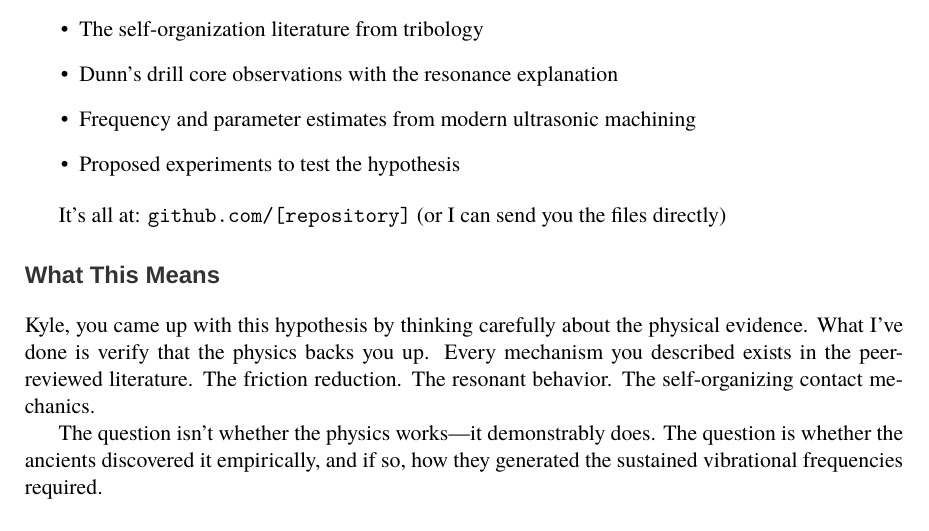
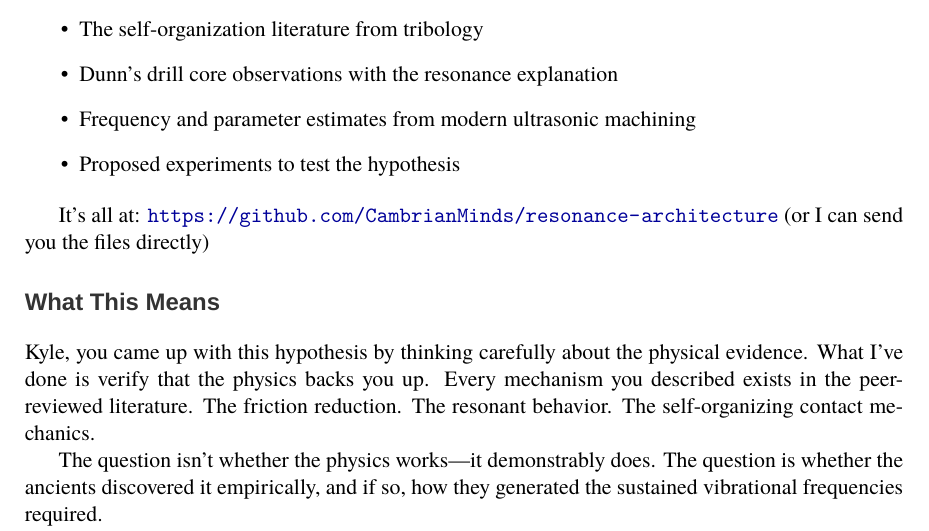
Before and after one commit to CambrianMinds/resonance-architecture, a LaTeX document (publications/letter_to_kyle.tex): part of page 3 of 3, cut so that both start at the same text. Compiled offline with XeLaTeX; a missing font is replaced by an installed copy or a similar font.

Commit message:
Update letter with actual repository URL

```diff
--- a/publications/letter_to_kyle.tex
+++ b/publications/letter_to_kyle.tex
@@ -130,7 +130,7 @@ I've put together a research repository with everything I found:
     \item Proposed experiments to test the hypothesis
 \end{itemize}
 
-It's all at: \texttt{github.com/[repository]} (or I can send you the files directly)
+It's all at: \url{https://github.com/CambrianMinds/resonance-architecture} (or I can send you the files directly)
 
 \section*{What This Means}
 
```
Also changed, not shown: publications/letter_to_kyle.pdf, 3 other files.
